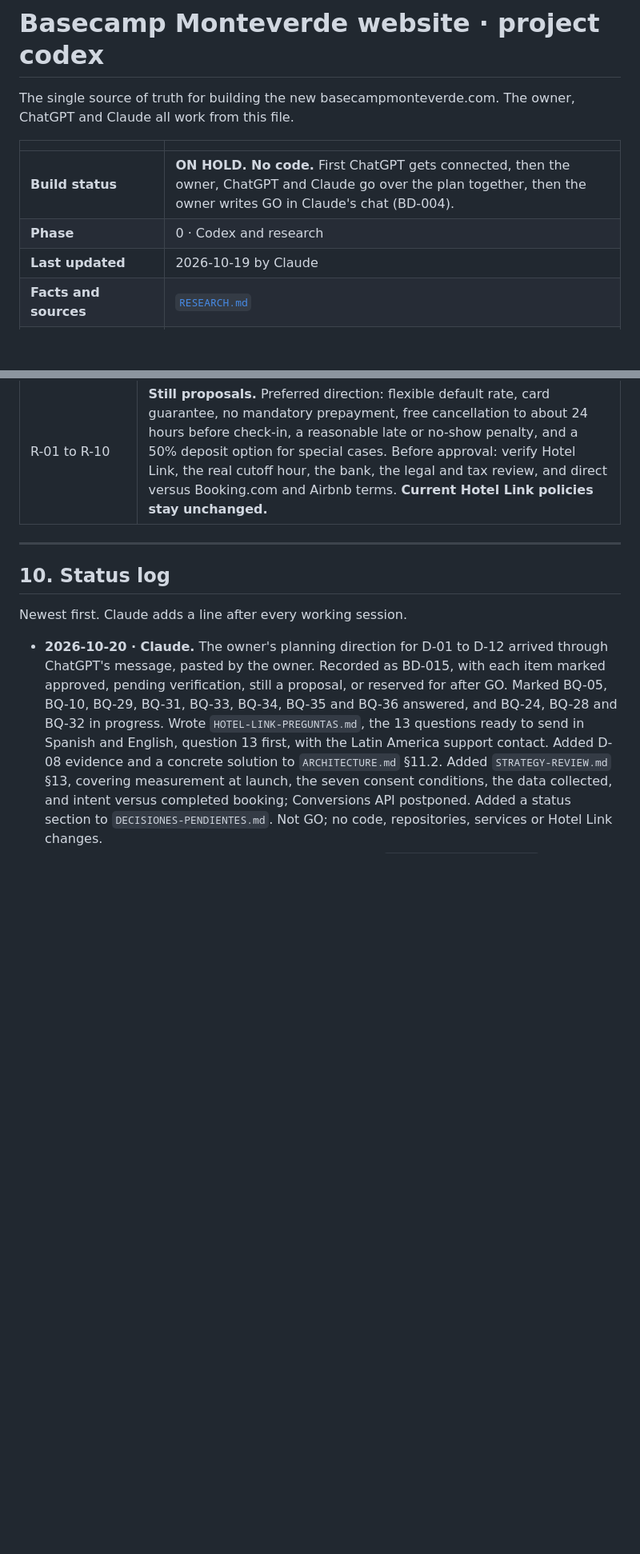
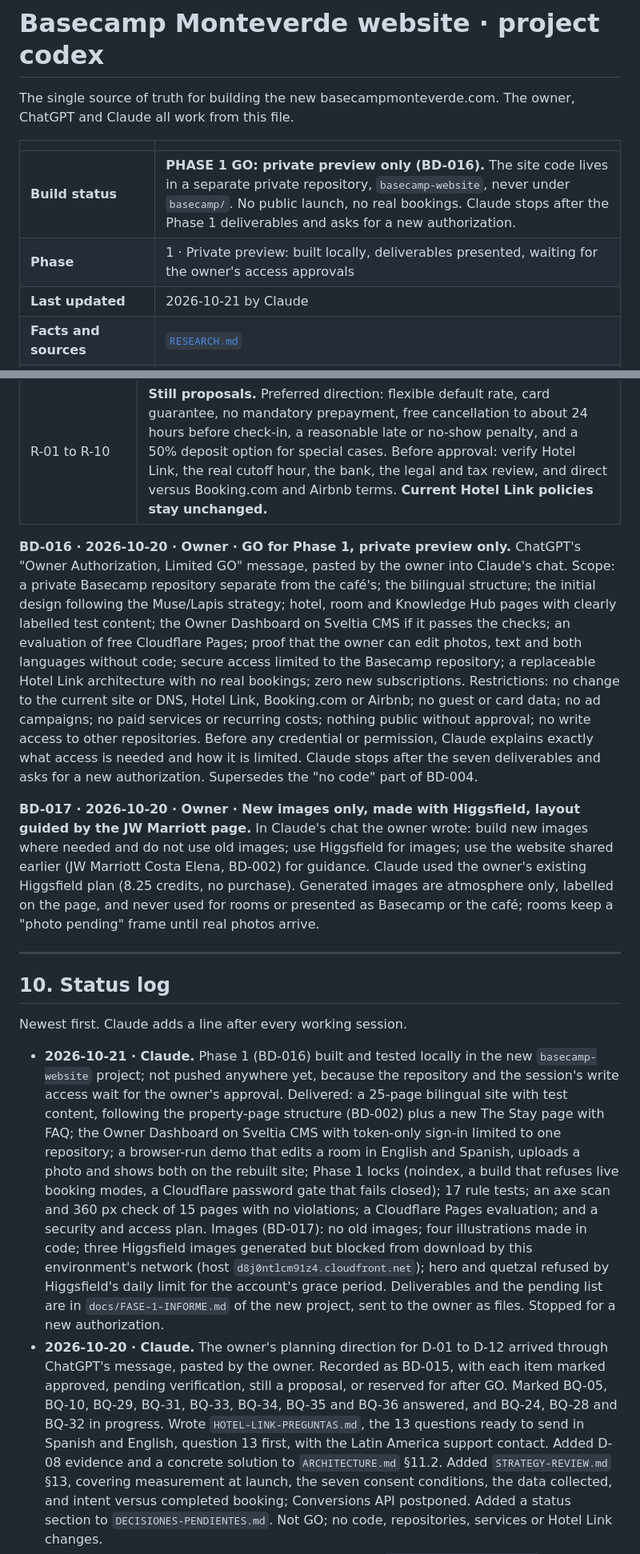
Before and after one commit to jeanpaulcocaleca-create/Claude-repository, a Markdown page: basecamp/CODEX.md, 2 parts joined by grey strips. Shown at 80% size. Rendered like a GitHub page; blank space fills up the shorter version.

Commit message:
Basecamp codex: record the Phase 1 GO and its first delivery (BD-016, BD-017)
The owner's limited GO for a private preview is BD-016; the owner's image
direction (new images only, Higgsfield, JW Marriott layout as guide) is
BD-017. The build status now points to the separate private repository,
so no site code is added under basecamp/.

Co-Authored-By: Claude Opus 5.5 <noreply@anthropic.com>
Claude-Session: https://claude.ai/code/session_01BtnjdKBKEQ1PnPxByNLTUe

```diff
--- a/basecamp/CODEX.md
+++ b/basecamp/CODEX.md
@@ -5,9 +5,9 @@ The owner, ChatGPT and Claude all work from this file.
 
 | | |
 |---|---|
-| **Build status** | **ON HOLD. No code.** First ChatGPT gets connected, then the owner, ChatGPT and Claude go over the plan together, then the owner writes GO in Claude's chat (BD-004). |
-| **Phase** | 0 · Codex and research |
-| **Last updated** | 2026-10-19 by Claude |
+| **Build status** | **PHASE 1 GO: private preview only (BD-016).** The site code lives in a separate private repository, `basecamp-website`, never under `basecamp/`. No public launch, no real bookings. Claude stops after the Phase 1 deliverables and asks for a new authorization. |
+| **Phase** | 1 · Private preview: built locally, deliverables presented, waiting for the owner's access approvals |
+| **Last updated** | 2026-10-21 by Claude |
 | **Facts and sources** | [`RESEARCH.md`](RESEARCH.md) |
 | **How ChatGPT starts** | [`CHATGPT-KICKOFF.md`](CHATGPT-KICKOFF.md) |
 | **Reservation proposal** | [`RESERVATIONS.md`](RESERVATIONS.md) |
@@ -348,12 +348,19 @@ The owner reviewed the consolidated table (`DECISIONES-PENDIENTES.md`) and the a
 | D-12 Visual identity | **Approved:** a brand kit **built on the existing identity**. Basecamp Monteverde and Hanging Garden Café already have logos and visual identities. No new brand. Use the original logos, existing photos and the owner's references, and keep the café's naturalist, artisanal style coherent without merging the two brands. |
 | R-01 to R-10 | **Still proposals.** Preferred direction: flexible default rate, card guarantee, no mandatory prepayment, free cancellation to about 24 hours before check-in, a reasonable late or no-show penalty, and a 50% deposit option for special cases. Before approval: verify Hotel Link, the real cutoff hour, the bank, the legal and tax review, and direct versus Booking.com and Airbnb terms. **Current Hotel Link policies stay unchanged.** |
 
+**BD-016 · 2026-10-20 · Owner · GO for Phase 1, private preview only.**
+ChatGPT's "Owner Authorization, Limited GO" message, pasted by the owner into Claude's chat. Scope: a private Basecamp repository separate from the café's; the bilingual structure; the initial design following the Muse/Lapis strategy; hotel, room and Knowledge Hub pages with clearly labelled test content; the Owner Dashboard on Sveltia CMS if it passes the checks; an evaluation of free Cloudflare Pages; proof that the owner can edit photos, text and both languages without code; secure access limited to the Basecamp repository; a replaceable Hotel Link architecture with no real bookings; zero new subscriptions. Restrictions: no change to the current site or DNS, Hotel Link, Booking.com or Airbnb; no guest or card data; no ad campaigns; no paid services or recurring costs; nothing public without approval; no write access to other repositories. Before any credential or permission, Claude explains exactly what access is needed and how it is limited. Claude stops after the seven deliverables and asks for a new authorization. Supersedes the "no code" part of BD-004.
+
+**BD-017 · 2026-10-20 · Owner · New images only, made with Higgsfield, layout guided by the JW Marriott page.**
+In Claude's chat the owner wrote: build new images where needed and do not use old images; use Higgsfield for images; use the website shared earlier (JW Marriott Costa Elena, BD-002) for guidance. Claude used the owner's existing Higgsfield plan (8.25 credits, no purchase). Generated images are atmosphere only, labelled on the page, and never used for rooms or presented as Basecamp or the café; rooms keep a "photo pending" frame until real photos arrive.
+
 ---
 
 ## 10. Status log
 
 Newest first. Claude adds a line after every working session.
 
+- **2026-10-21 · Claude.** Phase 1 (BD-016) built and tested locally in the new `basecamp-website` project; not pushed anywhere yet, because the repository and the session's write access wait for the owner's approval. Delivered: a 25-page bilingual site with test content, following the property-page structure (BD-002) plus a new The Stay page with FAQ; the Owner Dashboard on Sveltia CMS with token-only sign-in limited to one repository; a browser-run demo that edits a room in English and Spanish, uploads a photo and shows both on the rebuilt site; Phase 1 locks (noindex, a build that refuses live booking modes, a Cloudflare password gate that fails closed); 17 rule tests; an axe scan and 360 px check of 15 pages with no violations; a Cloudflare Pages evaluation; and a security and access plan. Images (BD-017): no old images; four illustrations made in code; three Higgsfield images generated but blocked from download by this environment's network (host `d8j0ntlcm91z4.cloudfront.net`); hero and quetzal refused by Higgsfield's daily limit for the account's grace period. Deliverables and the pending list are in `docs/FASE-1-INFORME.md` of the new project, sent to the owner as files. Stopped for a new authorization.
 - **2026-10-20 · Claude.** The owner's planning direction for D-01 to D-12 arrived through ChatGPT's message, pasted by the owner. Recorded as BD-015, with each item marked approved, pending verification, still a proposal, or reserved for after GO. Marked BQ-05, BQ-10, BQ-29, BQ-31, BQ-33, BQ-34, BQ-35 and BQ-36 answered, and BQ-24, BQ-28 and BQ-32 in progress. Wrote `HOTEL-LINK-PREGUNTAS.md`, the 13 questions ready to send in Spanish and English, question 13 first, with the Latin America support contact. Added D-08 evidence and a concrete solution to `ARCHITECTURE.md` §11.2. Added `STRATEGY-REVIEW.md` §13, covering measurement at launch, the seven consent conditions, the data collected, and intent versus completed booking; Conversions API postponed. Added a status section to `DECISIONES-PENDIENTES.md`. Not GO; no code, repositories, services or Hotel Link changes.
 - **2026-10-20 · Claude.** At ChatGPT's request, wrote `DECISIONES-PENDIENTES.md`, one consolidated table in Spanish of everything waiting on the owner. It has twelve essential decisions before GO, ten booking-policy decisions, items that can wait, items Claude resolves, and decisions already made. Marked BQ-16 as answered by BD-011. Recommendations only; no approvals. No code.
 - **2026-10-20 · Claude.** Muse's full audit of `STRATEGY-REVIEW.md`, relayed by the owner and signed "Lapis (marketing lead)". It found no further marketing objections. It recommends approving BQ-36 with two conditions, gives an order of preference for the measurement fallbacks, and adds a weekly manual reconciliation. It also asks for native Spanish titles. Added section 12, a proposed permanent event map with deduplication, plus option F and the fallback order in section 11 and the audit rows in section 10. Muse's "approved" is recorded as a recommendation: BQ-31, BQ-34, BQ-35 and BQ-36 still need the owner's word. No code.
```
Also changed, not shown: AGENTS.md (+1 -1 lines).
